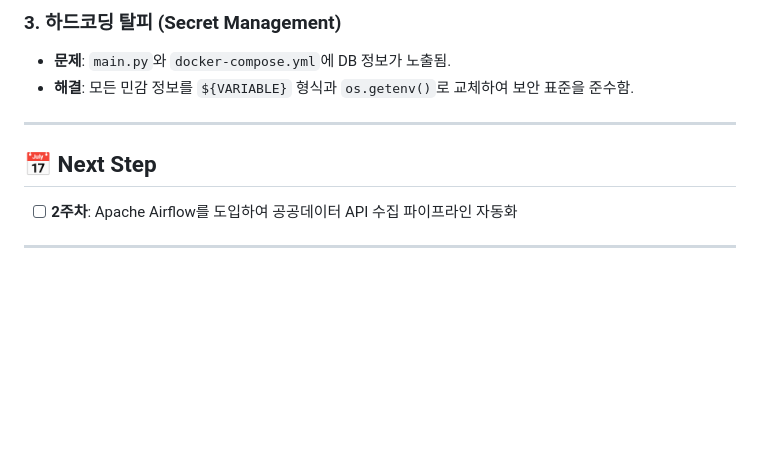
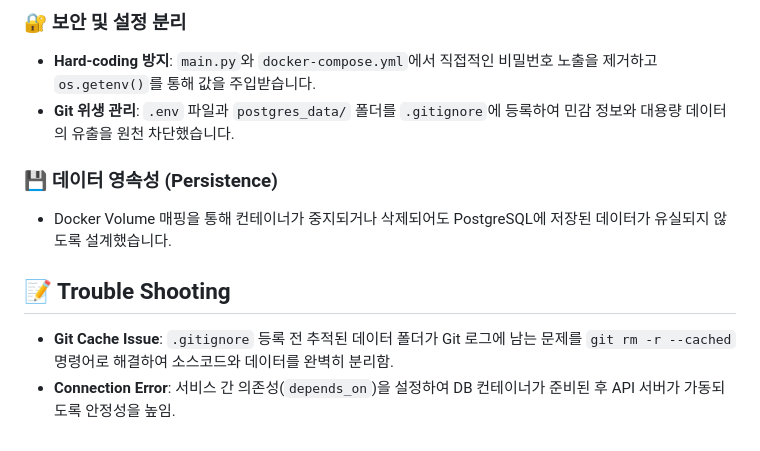
Before and after one commit to s38827550-sys/Mini-Guestbook-Data-Pipeline, a Markdown page: README.md, the part around one of its changes. Drawn GitHub-style; blank space fills up the shorter version.

Commit message:
reconstruction README.md

```diff
--- a/README.md
+++ b/README.md
@@ -79,11 +60,14 @@
 
-### 3. 하드코딩 탈피 (Secret Management)
-- **문제**: `main.py`와 `docker-compose.yml`에 DB 정보가 노출됨.
-- **해결**: 모든 민감 정보를 `${VARIABLE}` 형식과 `os.getenv()`로 교체하여 보안 표준을 준수함.
+### 🔐 보안 및 설정 분리
 
----
+  - **Hard-coding 방지**: `main.py`와 `docker-compose.yml`에서 직접적인 비밀번호 노출을 제거하고 `os.getenv()`를 통해 값을 주입받습니다.
+  - **Git 위생 관리**: `.env` 파일과 `postgres_data/` 폴더를 `.gitignore`에 등록하여 민감 정보와 대용량 데이터의 유출을 원천 차단했습니다.
 
-## 📅 Next Step
-- [ ] **2주차**: Apache Airflow를 도입하여 공공데이터 API 수집 파이프라인 자동화
+### 💾 데이터 영속성 (Persistence)
 
----
+  - Docker Volume 매핑을 통해 컨테이너가 중지되거나 삭제되어도 PostgreSQL에 저장된 데이터가 유실되지 않도록 설계했습니다.
+
+## 📝 Trouble Shooting
+
+  - **Git Cache Issue**: `.gitignore` 등록 전 추적된 데이터 폴더가 Git 로그에 남는 문제를 `git rm -r --cached` 명령어로 해결하여 소스코드와 데이터를 완벽히 분리함.
+  - **Connection Error**: 서비스 간 의존성(`depends_on`)을 설정하여 DB 컨테이너가 준비된 후 API 서버가 가동되도록 안정성을 높임.
```
Also changed, not shown: other parts of README.md (+41 -60 lines).
